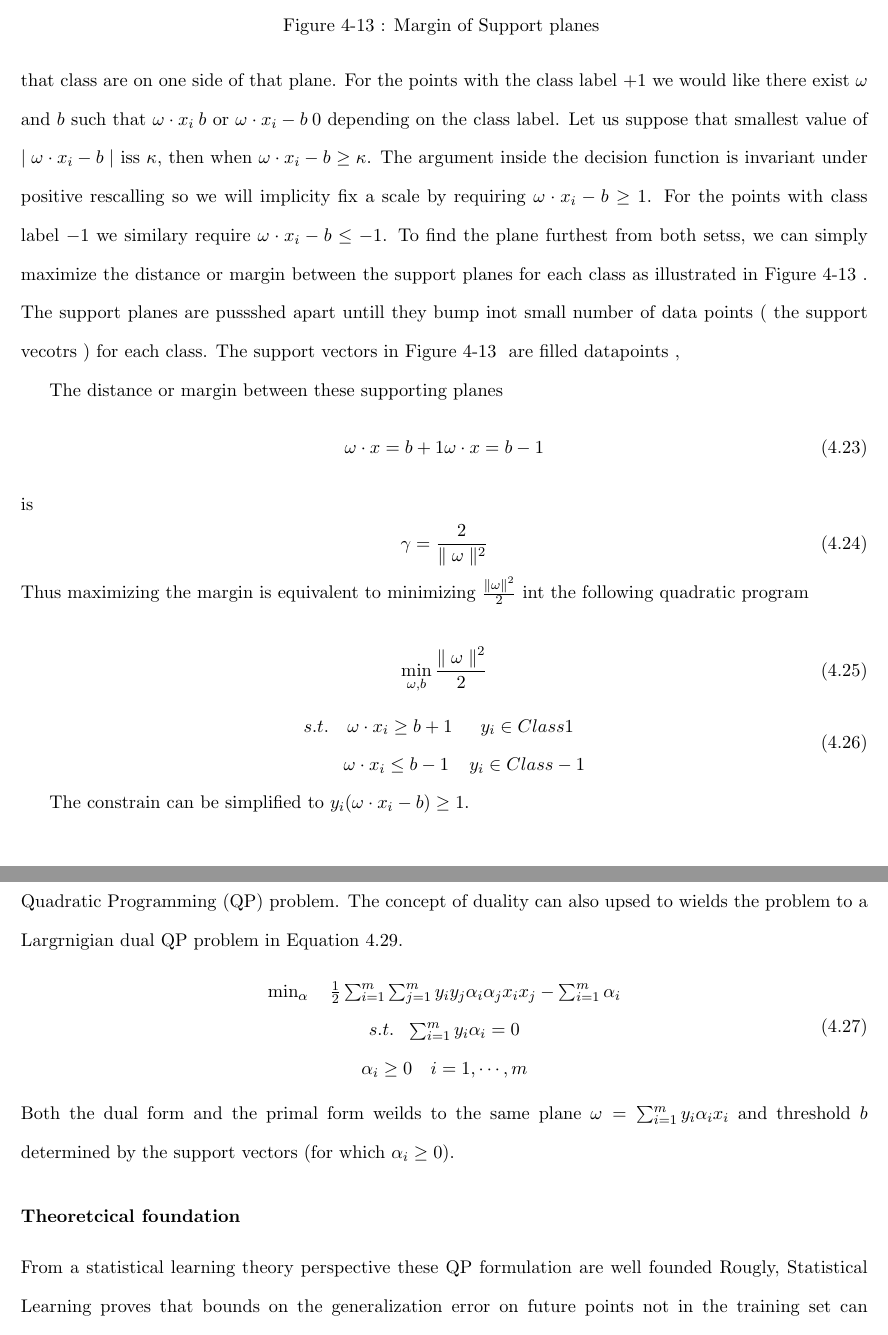
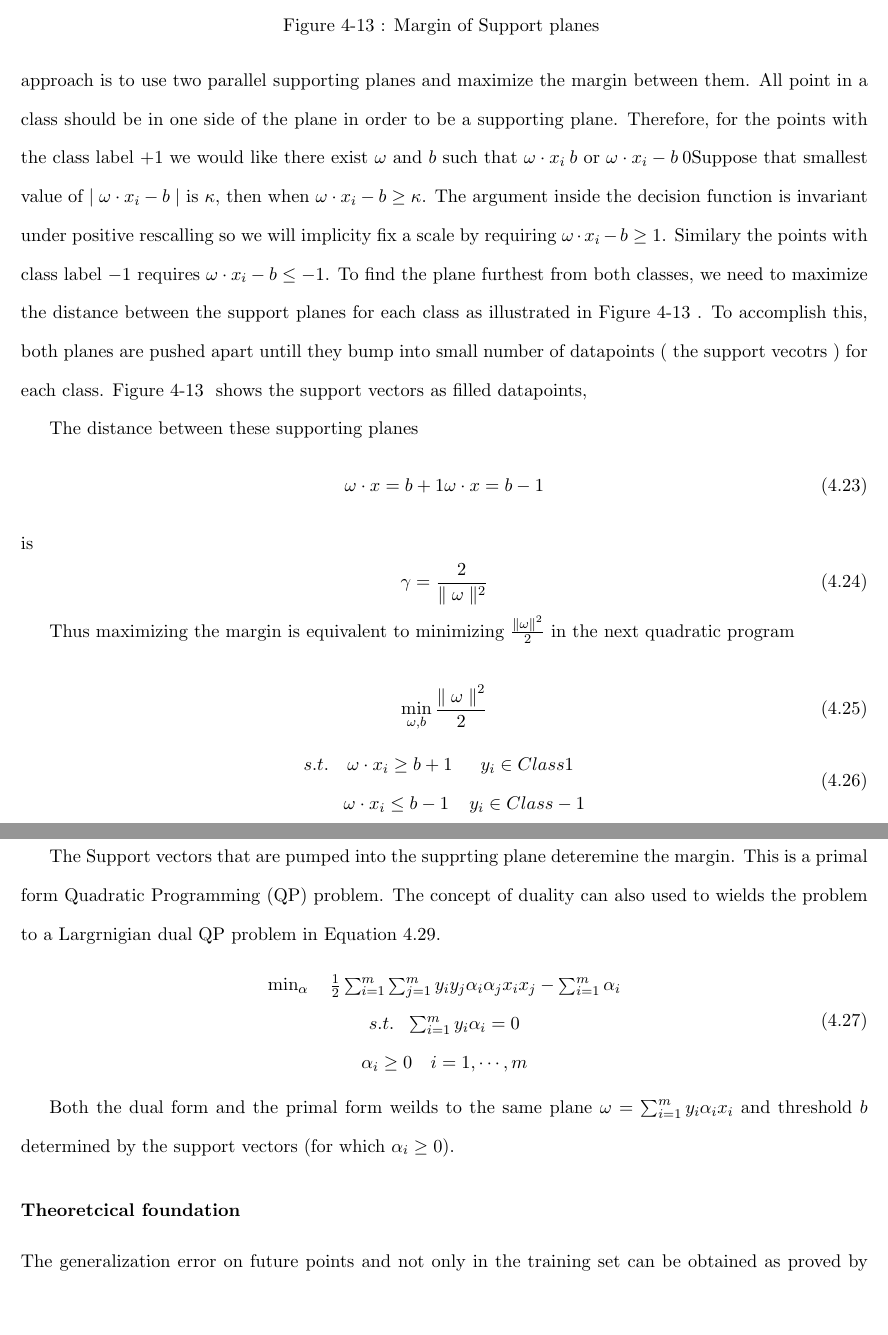
Before and after one commit to melmeseery/mastersketch, a LaTeX thesis (draft/SketchMaster.tex, which reads draft/System.tex): two parts of pages 55 and 56 of 84, joined at a grey line, cut so that both start at the same text, the shorter picture padded with empty space. Compiled offline with pdfLaTeX.

Commit message:
after some rephrashing

```diff
--- a/draft/System.tex
+++ b/draft/System.tex
@@ -544,5 +544,6 @@ Let us consider  a two class classification task with datapoints $x_i$ where $i=
 
-The SVM problem is how to construct the plane that is furthuest from both classes. One approcah is to maximize the margin between two parallel planes supporting. A plane supports a class if all points in that class are on one side of that plane. For the points with the class label $+1$ we would like there exist $\omega$ and $b$ such that $\omega \cdot x_i\> b$ or $\omega \cdot x_i -b \> 0$  depending on the class label. Let us suppose that smallest value of $\mid \omega \cdot x_i -b\mid$ iss $\kappa$, then when $ \omega \cdot x_i -b \geq \kappa$. The argument inside the decision function is invariant under positive rescalling so we will implicity fix a scale by requiring $\omega \cdot x_i -b \geq 1 $. For the points with class label $-1$ we similary require $\omega \cdot x_i -b \leq -1 $. To find the plane furthest from both setss, we can simply maximize the distance or margin between the support planes for each class as illustrated in Figure \ref{fig:svm2}. The support planes are pussshed apart untill they bump inot small number of data points ( the support vecotrs ) for each class. The support vectors in Figure \ref{fig:svm2} are filled datapoints ,
+The main problem of SVM is constructing the plane that is furthuest from both classes. The main approach is to use two parallel supporting planes and maximize the margin between them. All point in a class should be in one side of the plane in order to be a supporting plane.  Therefore, for the points with the class label $+1$ we would like there exist $\omega$ and $b$ such that $\omega \cdot x_i\> b$ or $\omega \cdot x_i -b \> 0$%, and for the points with class label $-1$ we would like there exist $\omega$ and $b$ such that $\omega \cdot x_i \< b $.
+Suppose that smallest value of $\mid \omega \cdot x_i -b\mid$ is $\kappa$, then when $ \omega \cdot x_i -b \geq \kappa$. The argument inside the decision function is invariant under positive rescalling so we will implicity fix a scale by requiring $\omega \cdot x_i -b \geq 1 $. Similary the points with class label $-1$ requires $\omega \cdot x_i -b \leq -1 $. To find the plane furthest from both classes, we need to maximize the distance between the support planes for each class as illustrated in Figure \ref{fig:svm2}. To accomplish this, both planes are pushed apart untill they bump into small number of datapoints ( the support vecotrs ) for each class. Figure \ref{fig:svm2} shows the support vectors as filled datapoints,
 \begin{figure}
 	\centering
 		\includegraphics{afterDefense/svm2.jpg.eps}
@@ -551,7 +552,7 @@ The SVM problem is how to construct the plane that is furthuest from both classe
 \end{figure}
 
 
-The distance or margin between these supporting planes
+The distance between these supporting planes
 \begin{equation}
  \omega \cdot x=b+1 \\
   \omega \cdot x=b-1
@@ -560,8 +561,8 @@ is
 \begin{equation}
  \gamma = \frac{2}{\parallel \omega \parallel^2}
 \end{equation}
-Thus maximizing the margin is equivalent to minimizing $\frac{{\parallel \omega \parallel}^2}{2}$ int the following quadratic program
 
+Thus maximizing the margin is equivalent to minimizing $\frac{{\parallel \omega \parallel}^2}{2}$ in the next quadratic program
 
 \begin{equation}
  \min_{\omega,b}  \frac{{\parallel \omega \parallel}^2}{2}
@@ -575,8 +576,7 @@ Thus maximizing the margin is equivalent to minimizing $\frac{{\parallel \omega
 
 The constrain can be simplified to $y_i(\omega \cdot x_i-b)\geq 1$.
 
-
-The margin depends on the Support vecotrs that are bumpt into the planes.  This is a primal problem Quadratic Programming (QP) problem. The concept of duality can also upsed to wields the problem to a  Largrnigian dual QP problem in Equation \ref{eq:dual}.
+The Support vectors that are pumped into the supprting plane deteremine the margin. This is a primal form Quadratic Programming (QP) problem. The concept of duality can also used to wields the problem to a Largrnigian dual QP problem in Equation \ref{eq:dual}.
 % maximumm margin between parallel
 \begin{equation}
 \begin{array}{c}
@@ -586,10 +586,12 @@ s.t. \ \ \sum_{i=1}^{m}{y_i\alpha_i}=0   \\
   \end{array}
 \label{eq:dual}
 \end{equation}
+
 Both the dual form and the primal form weilds to the same plane $\omega=\sum_{i=1}^{m}y_i\alpha_i x_i$ and threshold $b$ determined by the support vectors (for which $\alpha_i\geq 0$).
 
 \subsubsection{Theoretcical foundation}
-From a statistical learning theory perspective these QP formulation are well founded Rougly, Statistical Learning proves that bounds on the generalization error on future points not in the training set can be obtained. Theses bounds are a function fo misclassiffied error on the training data and tersm sthat measure the complexity or capacity fo classifcation function . For linear functions, maximizing the margin of seperation as discussed abouve reduces th efunction capacilty or complexity. Thus, by explicity maximizing the margin we are minimizing bound on the generalition error and can expect better generalization with high probability. The size of the margin is not directly dependent on the dimensionaliuty of the data. Thus, we can expect good performance event for very high dimensional data (i.e, with a very large number of attribute). In a sense, problems caused by oer fitting of high - dimensional data are greatly reduced. The problem is refered to the large volume of literature in, e.g., \cite{bookSVMoverfit11,statisticalSVM1} for more technical discussion of the taht statistical theroy.
+
+The generalization error on future points and not only in the training set can be obtained as proved by the statical learning theory \cite{BennettSVMP2000}.  The generalized error bound is a function of the misclassified error on the training data and the terms that measure the complexiy or capacity of the classification. In linear functions, using planes to maximize the margin of seperation reduces the complexiy of the functions. Thus, by explicity maximizing the margin we are in the same time  minimizing bound on the generalization error and therefore expect better generalization with high probability. The dimensionality of the data dose not affect the size of the margin which   results in good performance  for very high dimensional data (i.e, with a very large number of attribute). In a sense, this also reduces the  problems caused by over fitting of high - dimensional data.  A large volume of literature  , e.g., \cite{bookSVMoverfit11,statisticalSVM1} refers to this problem,  for more technical discussion of the   statistical theroy.
 
 We can gain inishgit into thesse result susing geomertic arguments. Classification function hat have capcity to fit the training data are more likely to overfit  resulting in poor generalization.
 
```
Also changed, not shown: draft/System.tex (2 more changed lines).
